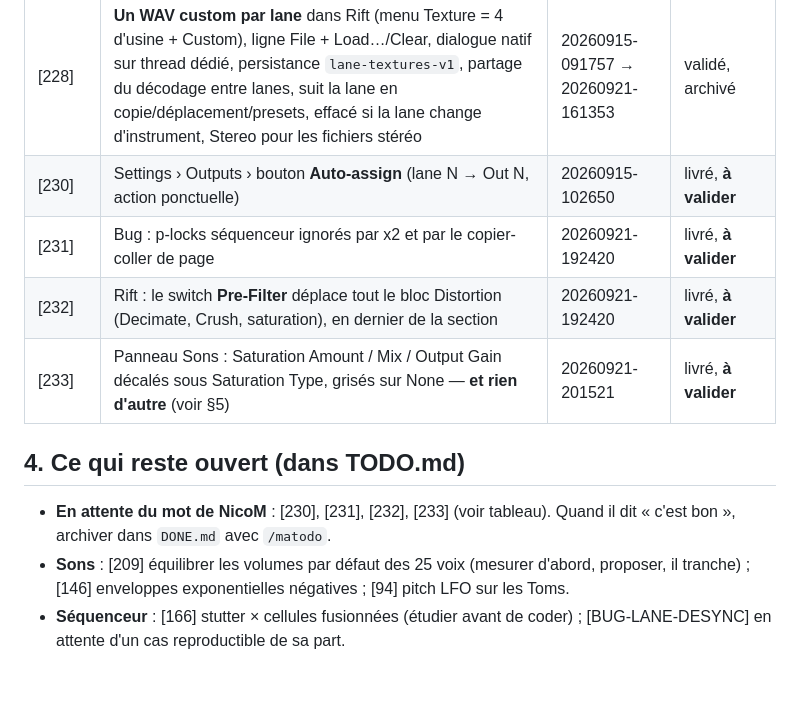
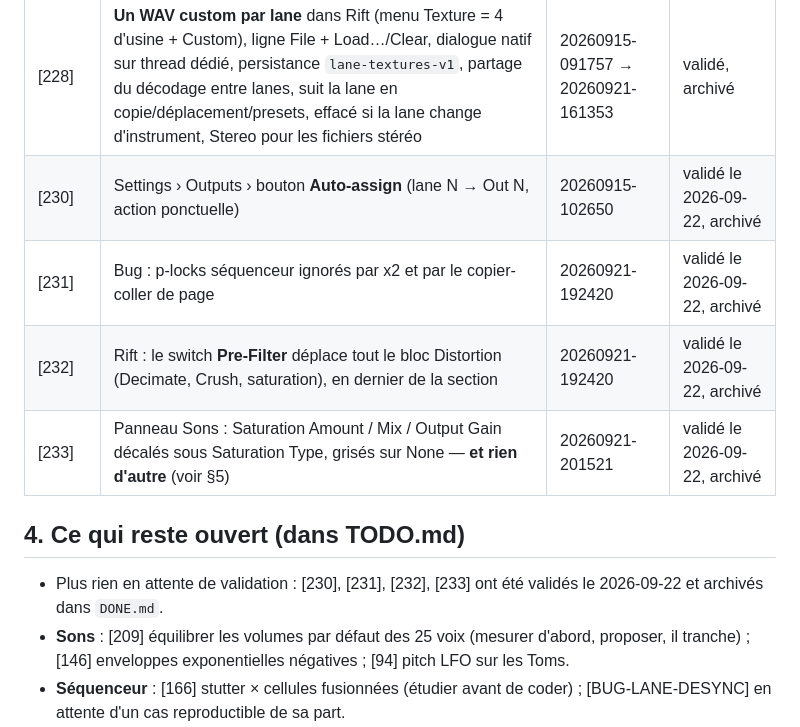
Before and after one commit to TiiPaa/drumflash, a Markdown page: docs/HANDOFF-2026-09-22.md, the part around the change. Rendered like a GitHub page; blank space fills up the shorter version.

Commit message:
[230]-[233] valides dans S1, archives dans DONE.md ; handoff a jour
Co-Authored-By: Claude Fable 5.1 <noreply@anthropic.com>

```diff
--- a/docs/HANDOFF-2026-09-22.md
+++ b/docs/HANDOFF-2026-09-22.md
@@ -54,15 +54,15 @@ ont été effacées le 2026-09-13 par une « ticketisation » : à ne jamais rep
 | [229] | Clavier sous REAPER : fenêtre de messages `WM_GETDLGCODE`, garde processus/parenté, et `IPlugView::onKeyDown` qui **prend ET livre** la touche (REAPER ne poste plus le message Windows une fois la touche revendiquée) | 20260913-192149 → 20260914-094858 | validé S1 + REAPER |
 | [212] | Boucle de page : param `page_loop`, double-clic ou menu clic droit sur un bouton de page, anneau ambre ; engagement immédiat à phase conservée, lanes recalées, synchro hôte repliée, ignoré en Song | 20260914-162358 | validé, archivé |
 | [228] | **Un WAV custom par lane** dans Rift (menu Texture = 4 d'usine + Custom), ligne File + Load…/Clear, dialogue natif sur thread dédié, persistance `lane-textures-v1`, partage du décodage entre lanes, suit la lane en copie/déplacement/presets, effacé si la lane change d'instrument, Stereo pour les fichiers stéréo | 20260915-091757 → 20260921-161353 | validé, archivé |
-| [230] | Settings › Outputs › bouton **Auto-assign** (lane N → Out N, action ponctuelle) | 20260915-102650 | livré, **à valider** |
-| [231] | Bug : p-locks séquenceur ignorés par x2 et par le copier-coller de page | 20260921-192420 | livré, **à valider** |
-| [232] | Rift : le switch **Pre-Filter** déplace tout le bloc Distortion (Decimate, Crush, saturation), en dernier de la section | 20260921-192420 | livré, **à valider** |
-| [233] | Panneau Sons : Saturation Amount / Mix / Output Gain décalés sous Saturation Type, grisés sur None — **et rien d'autre** (voir §5) | 20260921-201521 | livré, **à valider** |
+| [230] | Settings › Outputs › bouton **Auto-assign** (lane N → Out N, action ponctuelle) | 20260915-102650 | validé le 2026-09-22, archivé |
+| [231] | Bug : p-locks séquenceur ignorés par x2 et par le copier-coller de page | 20260921-192420 | validé le 2026-09-22, archivé |
+| [232] | Rift : le switch **Pre-Filter** déplace tout le bloc Distortion (Decimate, Crush, saturation), en dernier de la section | 20260921-192420 | validé le 2026-09-22, archivé |
+| [233] | Panneau Sons : Saturation Amount / Mix / Output Gain décalés sous Saturation Type, grisés sur None — **et rien d'autre** (voir §5) | 20260921-201521 | validé le 2026-09-22, archivé |
 
 ## 4. Ce qui reste ouvert (dans TODO.md)
 
-- **En attente du mot de NicoM** : [230], [231], [232], [233] (voir tableau). Quand il dit
-  « c'est bon », archiver dans `DONE.md` avec `/matodo`.
+- Plus rien en attente de validation : [230], [231], [232], [233] ont été validés le
+  2026-09-22 et archivés dans `DONE.md`.
 - **Sons** : [209] équilibrer les volumes par défaut des 25 voix (mesurer d'abord, proposer,
   il tranche) ; [146] enveloppes exponentielles négatives ; [94] pitch LFO sur les Toms.
 - **Séquenceur** : [166] stutter × cellules fusionnées (étudier avant de coder) ;
```
Also changed, not shown: DONE.md (+7 -0 lines), TODO.md (+0 -10 lines).
